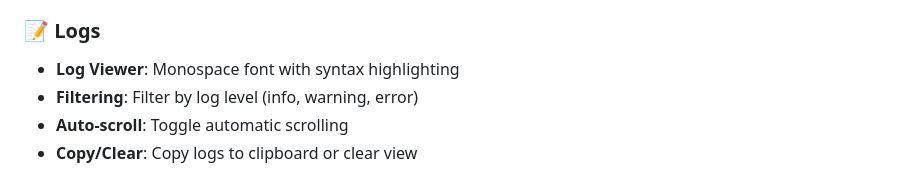
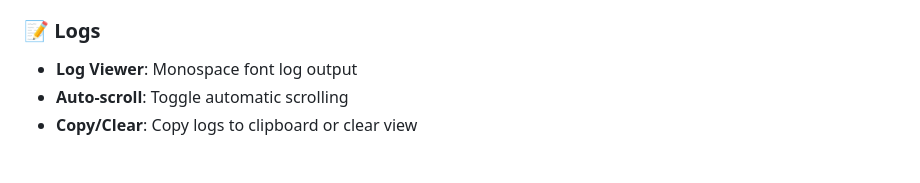
Before and after one commit to AnomFIN/toribot, a Markdown page: README.md, the part around the change. Rendered like a GitHub page.

Commit message:
Update README.md
Co-authored-by: Copilot <175728472+Copilot@users.noreply.github.com>

```diff
--- a/README.md
+++ b/README.md
@@ -79,8 +79,7 @@ The new v2 dashboard provides a modern, professional interface:
 - **Server**: Host and port configuration
 
 ### 📝 Logs
-- **Log Viewer**: Monospace font with syntax highlighting
-- **Filtering**: Filter by log level (info, warning, error)
+- **Log Viewer**: Monospace font log output
 - **Auto-scroll**: Toggle automatic scrolling
 - **Copy/Clear**: Copy logs to clipboard or clear view
 
```
